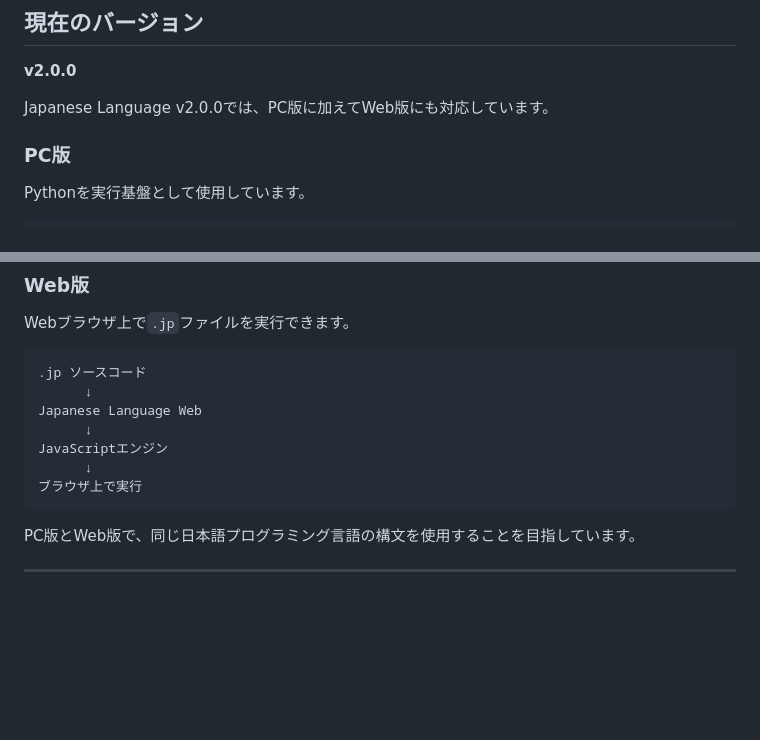
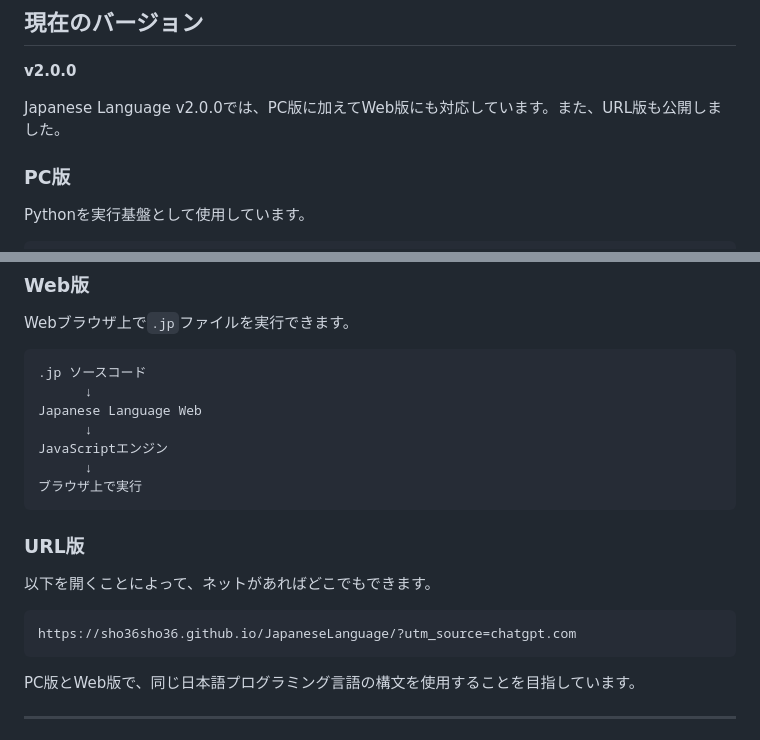
Before and after one commit to sho36sho36/JapaneseLanguage, a Markdown page: README.md, 2 parts joined by grey strips. GitHub-like rendering; blank space fills up the shorter version.

Commit message:
Update README to include URL version details
Added URL version information to README.

````diff
--- a/README.md
+++ b/README.md
@@ -8,7 +8,7 @@
 
 **v2.0.0**
 
-Japanese Language v2.0.0では、PC版に加えてWeb版にも対応しています。
+Japanese Language v2.0.0では、PC版に加えてWeb版にも対応しています。また、URL版も公開しました。
 
 ### PC版
 
@@ -37,6 +37,14 @@ JavaScriptエンジン
       ↓
 ブラウザ上で実行
 ```
+
+### URL版
+
+以下を開くことによって、ネットがあればどこでもできます。
+```text
+https://sho36sho36.github.io/JapaneseLanguage/?utm_source=chatgpt.com
+```
+
 
 PC版とWeb版で、同じ日本語プログラミング言語の構文を使用することを目指しています。
 
````
